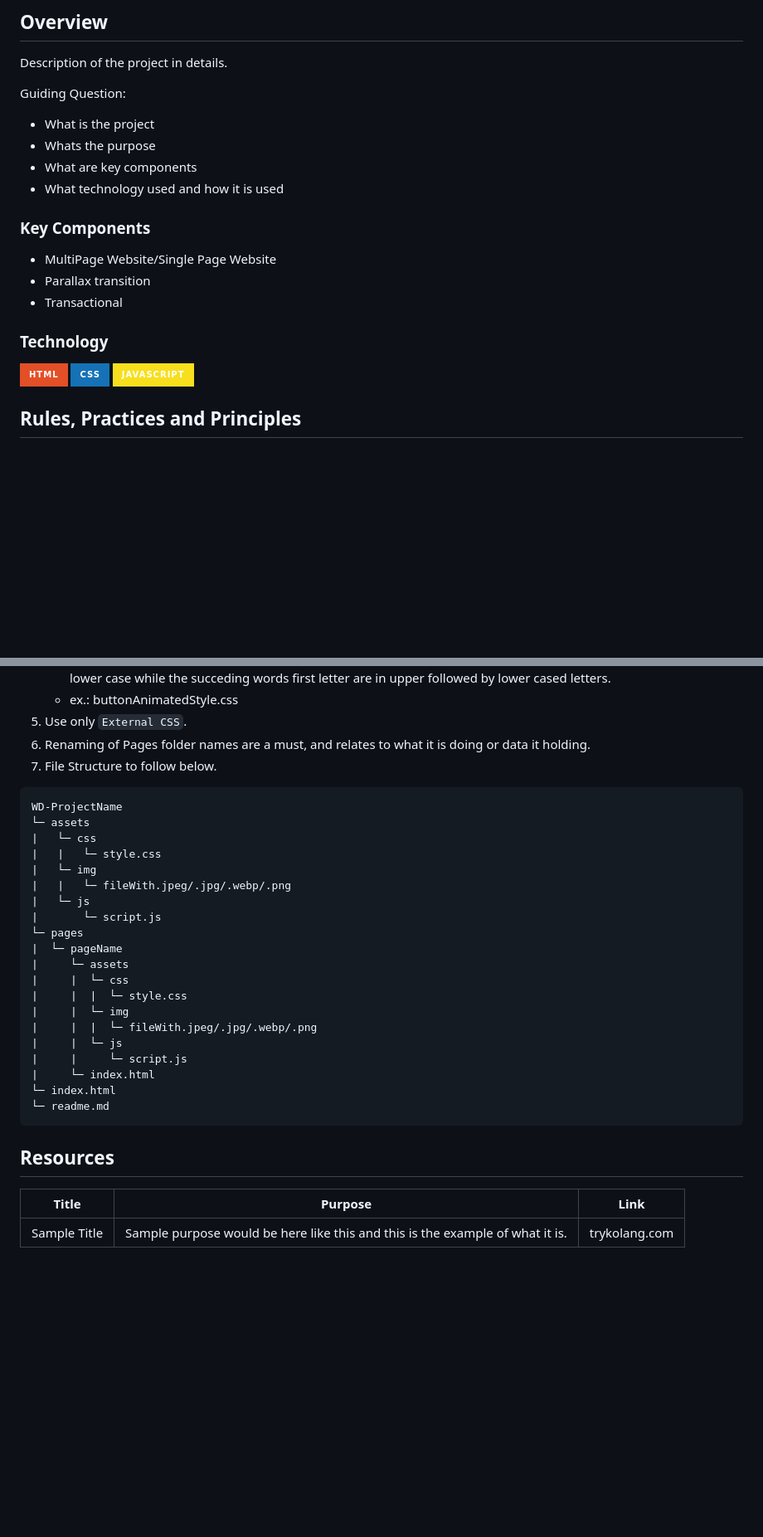
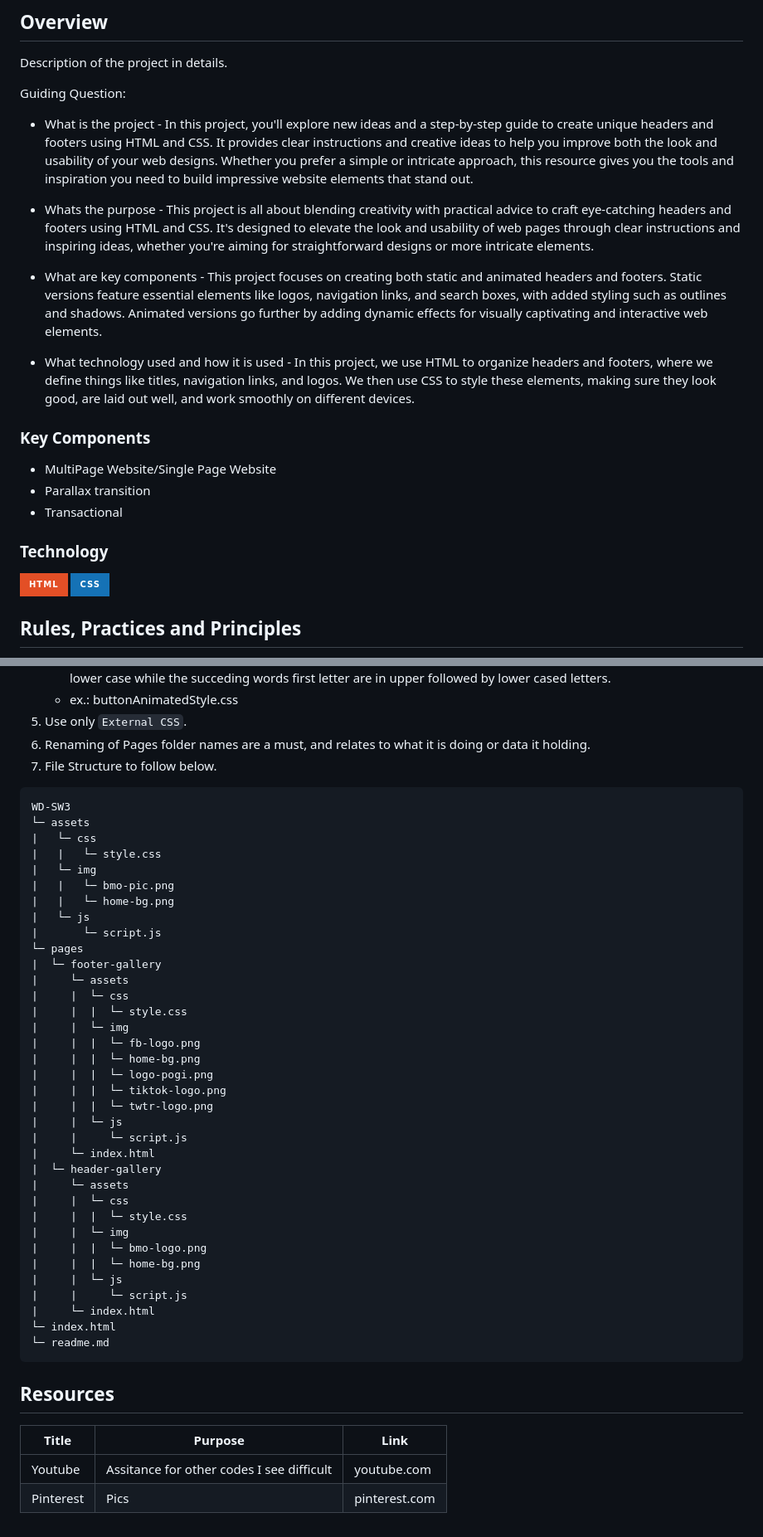
Before and after one commit to vizmarvz/WD-SW3, a Markdown page: readme.md, 2 parts joined by grey strips. Shown at 83% size. Rendered like a GitHub page; badges without logos; blank space fills up the shorter version.

````diff
--- a/readme.md
+++ b/readme.md
@@ -60,10 +60,13 @@
 Description of the project in details.
 
 Guiding Question:
-- What is the project
-- Whats the purpose
-- What are key components
-- What technology used and how it is used
+- What is the project - In this project, you'll explore new ideas and a step-by-step guide to create unique headers and footers using HTML and CSS. It provides clear instructions and creative ideas to help you improve both the look and usability of your web designs. Whether you prefer a simple or intricate approach, this resource gives you the tools and inspiration you need to build impressive website elements that stand out.
+
+- Whats the purpose - This project is all about blending creativity with practical advice to craft eye-catching headers and footers using HTML and CSS. It's designed to elevate the look and usability of web pages through clear instructions and inspiring ideas, whether you're aiming for straightforward designs or more intricate elements.
+
+- What are key components -  This project focuses on creating both static and animated headers and footers. Static versions feature essential elements like logos, navigation links, and search boxes, with added styling such as outlines and shadows. Animated versions go further by adding dynamic effects for visually captivating and interactive web elements.
+
+- What technology used and how it is used - In this project, we use HTML to organize headers and footers, where we define things like titles, navigation links, and logos. We then use CSS to style these elements, making sure they look good, are laid out well, and work smoothly on different devices.
 
 ### Key Components
 <!-- TODO: List of Key Components -->
@@ -76,7 +79,6 @@ Guiding Question:
 <!-- TODO: List of Technology Used -->
 ![HTML](https://img.shields.io/badge/HTML-E34F26?style=for-the-badge&logo=html5&logoColor=white)
 ![CSS](https://img.shields.io/badge/CSS-1572B6?style=for-the-badge&logo=css3&logoColor=white)
-![JavaScript](https://img.shields.io/badge/JavaScript-F7DF1E?style=for-the-badge&logo=javascript&logoColor=white)
 
 ## Rules, Practices and Principles
 1. Always use `WD-` in the front of the Title of the Project for the Subject followed by your custom naming.
@@ -90,21 +92,36 @@ Guiding Question:
 7. File Structure to follow below.
 
 ```
-WD-ProjectName
+WD-SW3
 └─ assets
 |   └─ css
 |   |   └─ style.css
 |   └─ img
-|   |   └─ fileWith.jpeg/.jpg/.webp/.png
+|   |   └─ bmo-pic.png
+|   |   └─ home-bg.png
 |   └─ js
 |       └─ script.js
 └─ pages
-|  └─ pageName
+|  └─ footer-gallery
 |     └─ assets
 |     |  └─ css
 |     |  |  └─ style.css
 |     |  └─ img
-|     |  |  └─ fileWith.jpeg/.jpg/.webp/.png
+|     |  |  └─ fb-logo.png
+|     |  |  └─ home-bg.png
+|     |  |  └─ logo-pogi.png
+|     |  |  └─ tiktok-logo.png
+|     |  |  └─ twtr-logo.png
+|     |  └─ js
+|     |     └─ script.js
+|     └─ index.html
+|  └─ header-gallery
+|     └─ assets
+|     |  └─ css
+|     |  |  └─ style.css
+|     |  └─ img
+|     |  |  └─ bmo-logo.png
+|     |  |  └─ home-bg.png
 |     |  └─ js
 |     |     └─ script.js
 |     └─ index.html
@@ -117,4 +134,5 @@ WD-ProjectName
 <!-- TODO: Add References -->
 | Title | Purpose | Link |
 |-|-|-|
-| Sample Title | Sample purpose would be here like this and this is the example of what it is. | trykolang.com |
+| Youtube | Assitance for other codes I see difficult | youtube.com |
+| Pinterest | Pics | pinterest.com |
````
Also changed, not shown: other parts of readme.md (+5 -5 lines).
